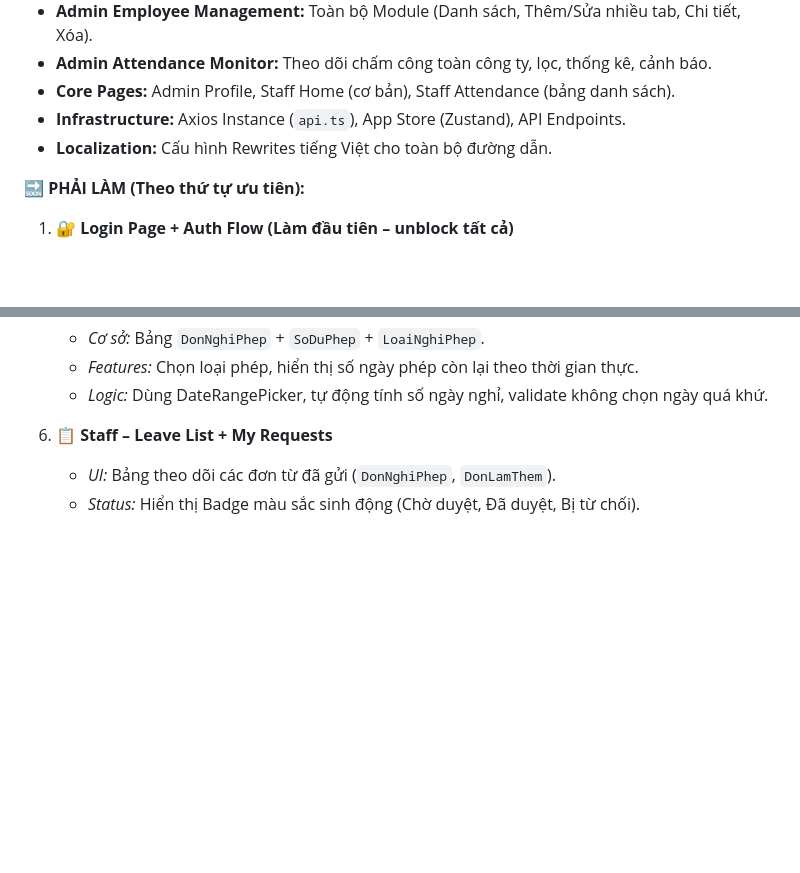
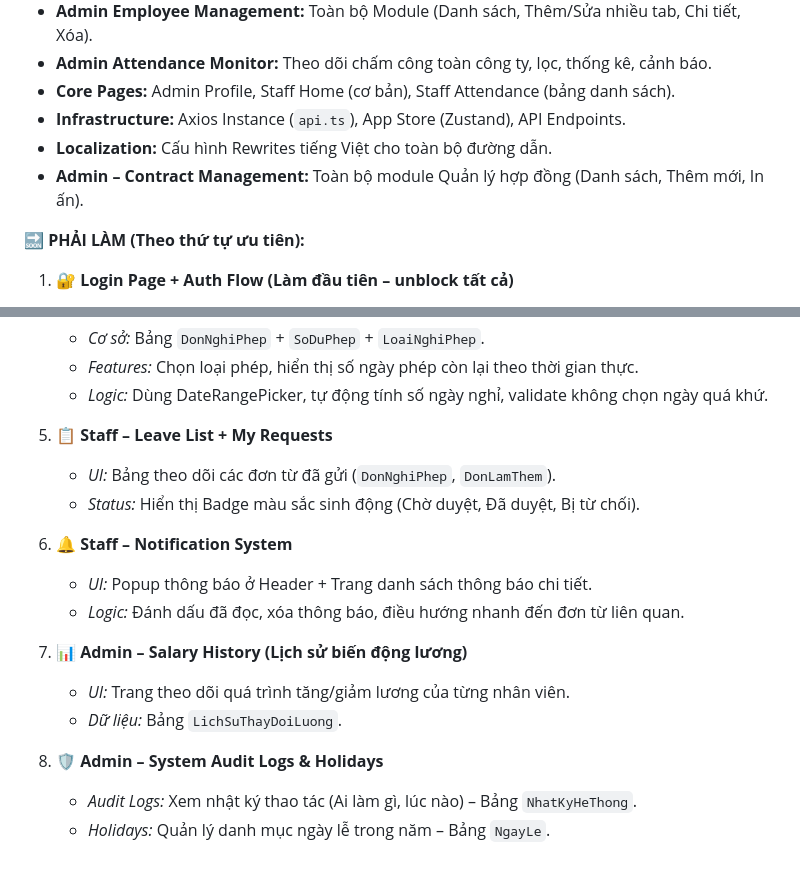
Before and after one commit to PHAMHAIDANG09/BTLCSDL, a Markdown page: fe/PROJECT_STRUCTURE.md, 2 parts joined by grey strips. GitHub-like rendering; blank space fills up the shorter version.

```diff
--- a/fe/PROJECT_STRUCTURE.md
+++ b/fe/PROJECT_STRUCTURE.md
@@ -777,6 +777,7 @@ npm run dev
 - **Core Pages:** Admin Profile, Staff Home (cơ bản), Staff Attendance (bảng danh sách).
 - **Infrastructure:** Axios Instance (`api.ts`), App Store (Zustand), API Endpoints.
 - **Localization:** Cấu hình Rewrites tiếng Việt cho toàn bộ đường dẫn.
+- **Admin – Contract Management:** Toàn bộ module Quản lý hợp đồng (Danh sách, Thêm mới, In ấn).
 
 **🔜 PHẢI LÀM (Theo thứ tự ưu tiên):**
 
@@ -853,7 +860,18 @@ npm run dev
    - *Features:* Chọn loại phép, hiển thị số ngày phép còn lại theo thời gian thực.
    - *Logic:* Dùng DateRangePicker, tự động tính số ngày nghỉ, validate không chọn ngày quá khứ.
 
-
-7. **📋 Staff – Leave List + My Requests**
+5. **📋 Staff – Leave List + My Requests**
    - *UI:* Bảng theo dõi các đơn từ đã gửi (`DonNghiPhep`, `DonLamThem`).
    - *Status:* Hiển thị Badge màu sắc sinh động (Chờ duyệt, Đã duyệt, Bị từ chối).
+
+6. **🔔 Staff – Notification System**
+   - *UI:* Popup thông báo ở Header + Trang danh sách thông báo chi tiết.
+   - *Logic:* Đánh dấu đã đọc, xóa thông báo, điều hướng nhanh đến đơn từ liên quan.
+
+7. **📊 Admin – Salary History (Lịch sử biến động lương)**
+   - *UI:* Trang theo dõi quá trình tăng/giảm lương của từng nhân viên.
+   - *Dữ liệu:* Bảng `LichSuThayDoiLuong`.
+
+8. **🛡️ Admin – System Audit Logs & Holidays**
+   - *Audit Logs:* Xem nhật ký thao tác (Ai làm gì, lúc nào) – Bảng `NhatKyHeThong`.
+   - *Holidays:* Quản lý danh mục ngày lễ trong năm – Bảng `NgayLe`.
```
Also changed, not shown: other parts of fe/PROJECT_STRUCTURE.md (+35 -29 lines).
